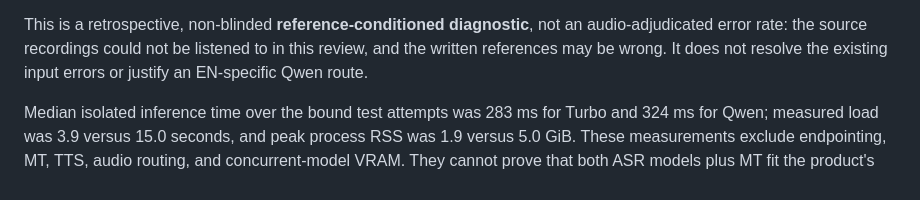
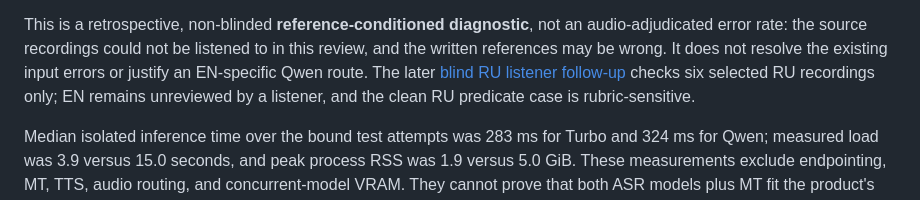
Before and after one commit to antonshalin76/translator, a Markdown page: docs/stabilization/asr-mdc-sps5-comparison-20260924.md, the part around the change. GitHub-like rendering.

```diff
--- a/docs/stabilization/asr-mdc-sps5-comparison-20260924.md
+++ b/docs/stabilization/asr-mdc-sps5-comparison-20260924.md
@@ -134,6 +134,9 @@ This is a retrospective, non-blinded **reference-conditioned diagnostic**,
 not an audio-adjudicated error rate: the source recordings could not be
 listened to in this review, and the written references may be wrong. It does
 not resolve the existing input errors or justify an EN-specific Qwen route.
+The later [blind RU listener follow-up](audio-first-critical-screen-20260925.md#2026-09-26-listener-follow-up-and-english-cpu-triage)
+checks six selected RU recordings only; EN remains unreviewed by a listener,
+and the clean RU predicate case is rubric-sensitive.
 
 Median isolated inference time over the bound test attempts was 283 ms for
 Turbo and 324 ms for Qwen; measured load was 3.9 versus 15.0 seconds, and
```
Also changed, not shown: docs/stabilization/audio-first-critical-screen-20260925.md (+49 -0 lines).
